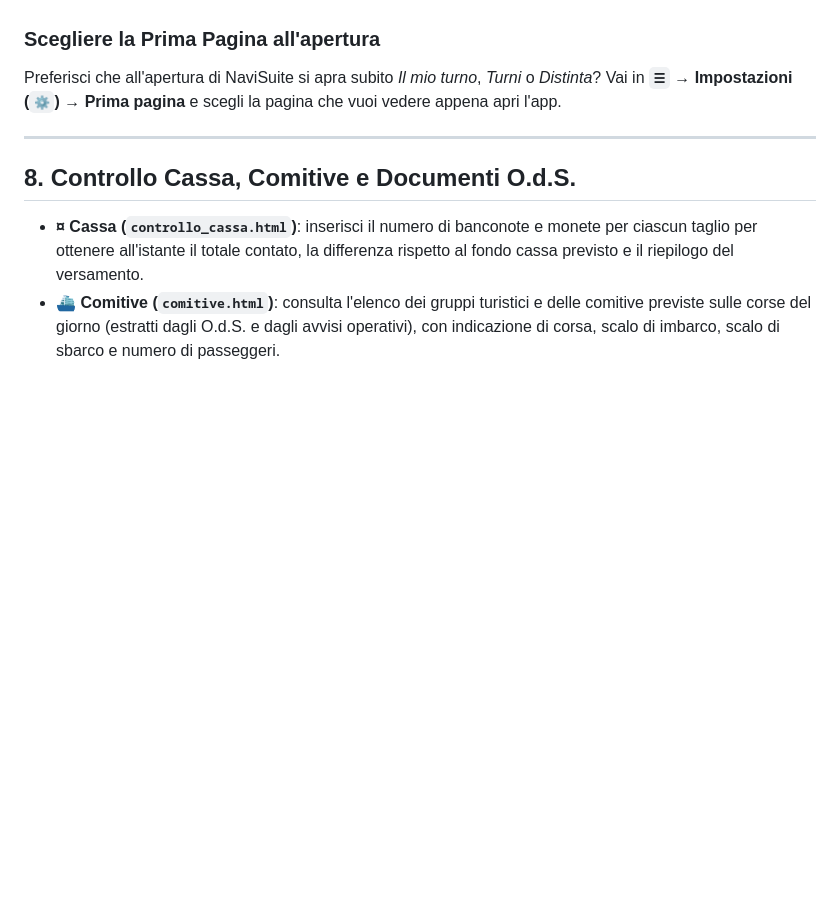
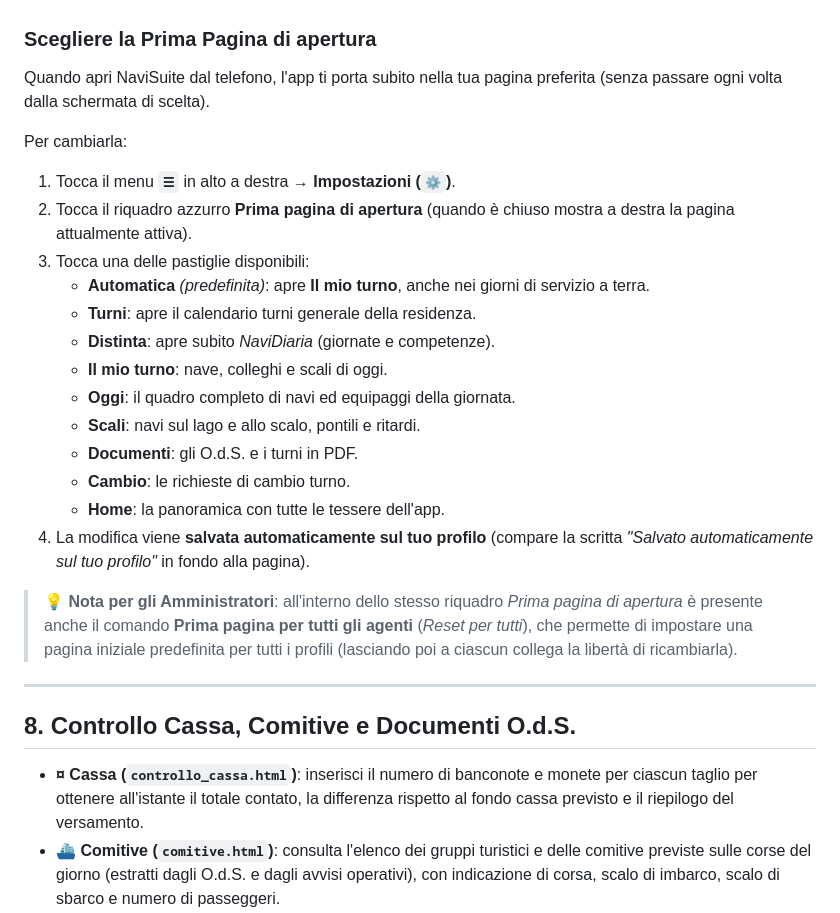
Before and after one commit to PapaMike80/NaviSuite, a Markdown page: docs/GUIDA-AVANZATA.md, the part around the change. Drawn GitHub-style; blank space fills up the shorter version.

Commit message:
Aggiunge mini-guida sulla scelta della Prima pagina di apertura

```diff
--- a/docs/GUIDA-AVANZATA.md
+++ b/docs/GUIDA-AVANZATA.md
@@ -162,9 +162,25 @@ Puoi decidere tu quali pagine tenere in grande in alto e in quale ordine:
 3. **Trascinala** tra le pagine principali in alto o tra le *Altre pagine* in basso e rilascia il dito.
 4. Se in futuro vuoi tornare alla disposizione standard, ti basta premere **Ripristina il menu** in basso nel menu.
 
-### Scegliere la Prima Pagina all'apertura
-Preferisci che all'apertura di NaviSuite si apra subito *Il mio turno*, *Turni* o *Distinta*?
-Vai in **`☰` → Impostazioni (`⚙`) → Prima pagina** e scegli la pagina che vuoi vedere appena apri l'app.
+### Scegliere la Prima Pagina di apertura
+Quando apri NaviSuite dal telefono, l'app ti porta subito nella tua pagina preferita (senza passare ogni volta dalla schermata di scelta).
+
+Per cambiarla:
+1. Tocca il menu **`☰`** in alto a destra → **Impostazioni (`⚙`)**.
+2. Tocca il riquadro azzurro **Prima pagina di apertura** (quando è chiuso mostra a destra la pagina attualmente attiva).
+3. Tocca una delle pastiglie disponibili:
+   * **Automatica** *(predefinita)*: apre **Il mio turno**, anche nei giorni di servizio a terra.
+   * **Turni**: apre il calendario turni generale della residenza.
+   * **Distinta**: apre subito *NaviDiaria* (giornate e competenze).
+   * **Il mio turno**: nave, colleghi e scali di oggi.
+   * **Oggi**: il quadro completo di navi ed equipaggi della giornata.
+   * **Scali**: navi sul lago e allo scalo, pontili e ritardi.
+   * **Documenti**: gli O.d.S. e i turni in PDF.
+   * **Cambio**: le richieste di cambio turno.
+   * **Home**: la panoramica con tutte le tessere dell'app.
+4. La modifica viene **salvata automaticamente sul tuo profilo** (compare la scritta *"Salvato automaticamente sul tuo profilo"* in fondo alla pagina).
+
+> 💡 **Nota per gli Amministratori**: all'interno dello stesso riquadro *Prima pagina di apertura* è presente anche il comando **Prima pagina per tutti gli agenti** (*Reset per tutti*), che permette di impostare una pagina iniziale predefinita per tutti i profili (lasciando poi a ciascun collega la libertà di ricambiarla).
 
 ---
 
```
Also changed, not shown: docs/GUIDA-RAPIDA.md (+22 -2 lines).
